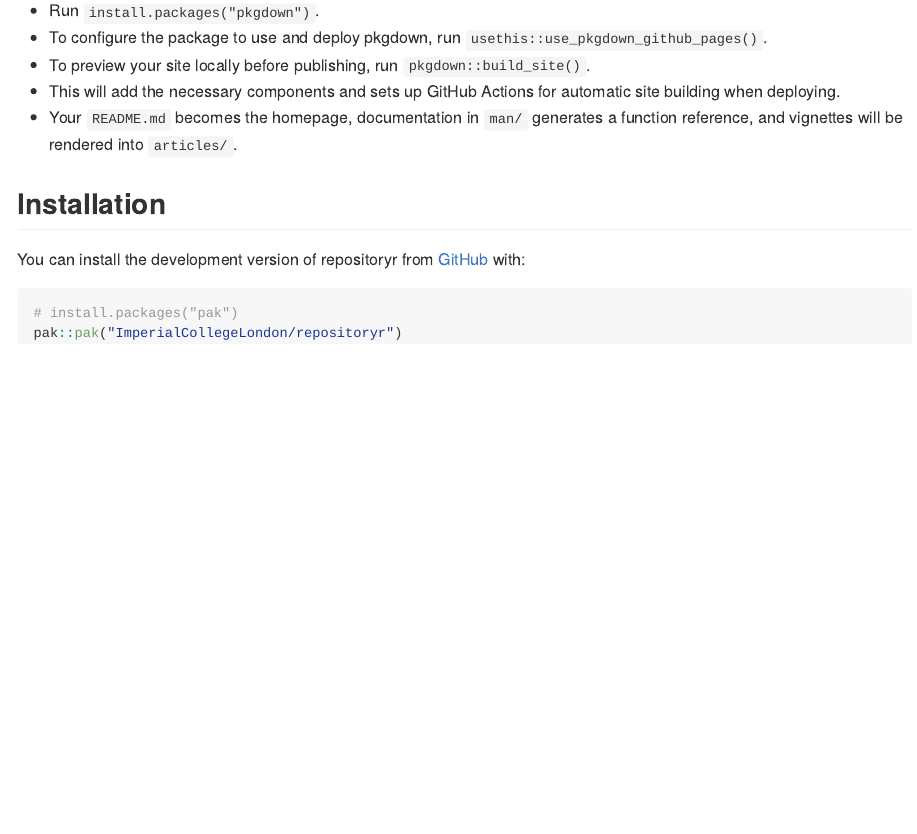
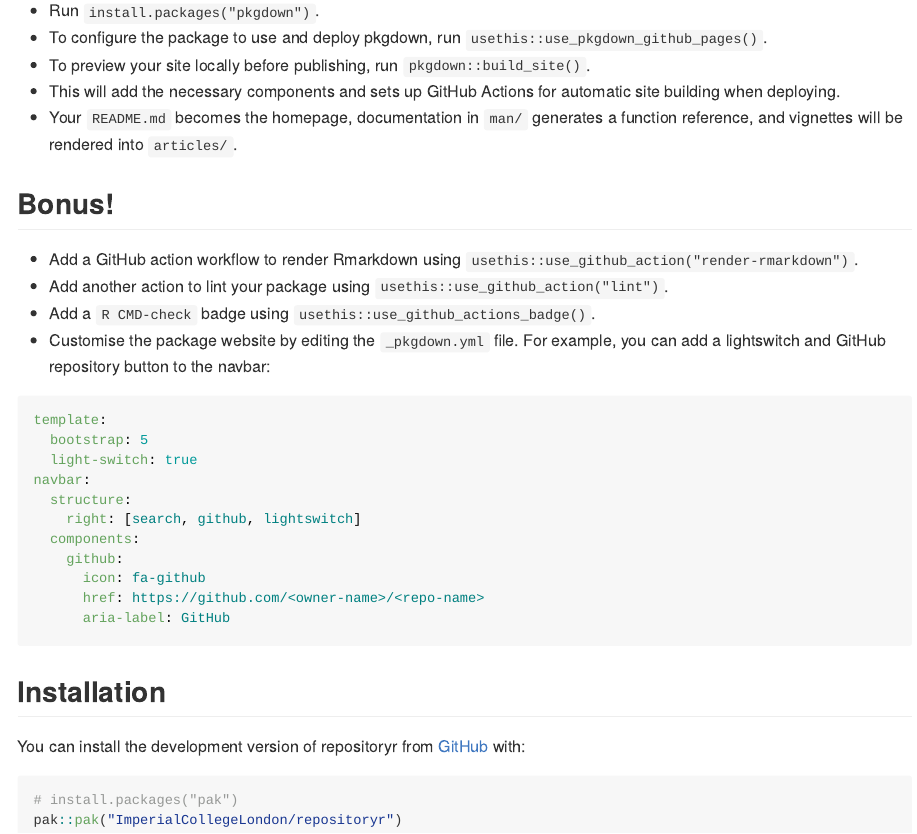
Before and after one commit to ImperialCollegeLondon/repositoryr, an R Markdown document (README.Rmd): the page in a window 1100 px wide, from 3340 px down. The pictures show the output file README.md that the author committed with the source, drawn offline in the style of GitHub; badge pictures from the web are left out.

Commit message:
add a bonus section, a  badge, and remove redundant image

````diff
--- a/README.Rmd
+++ b/README.Rmd
@@ -124,3 +116,19 @@ git push --set-upstream origin main
 - This will add the necessary components and sets up GitHub Actions for automatic site building when deploying.
 - Your `README.md` becomes the homepage, documentation in `man/` generates a function reference, and vignettes will be rendered into `articles/`.
 
+## Bonus!
+
+- Add a GitHub action workflow to render Rmarkdown using `usethis::use_github_action("render-rmarkdown")`.
+- Add another action to lint your package using `usethis::use_github_action("lint")`.
+- Add a `R CMD-check` badge using `usethis::use_github_actions_badge()`.
+- Customise the package website by editing the `_pkgdown.yml` file. For example, you can add a lightswitch and GitHub repository button to the navbar:
+
+```yaml
+template:
+  bootstrap: 5
+  light-switch: true
+navbar:
+  structure:
+    right: [search, github, lightswitch]
+  components:
+    github:
````
Also changed, not shown: README.md, README.Rmd (15 more changed lines), 1 other file.
